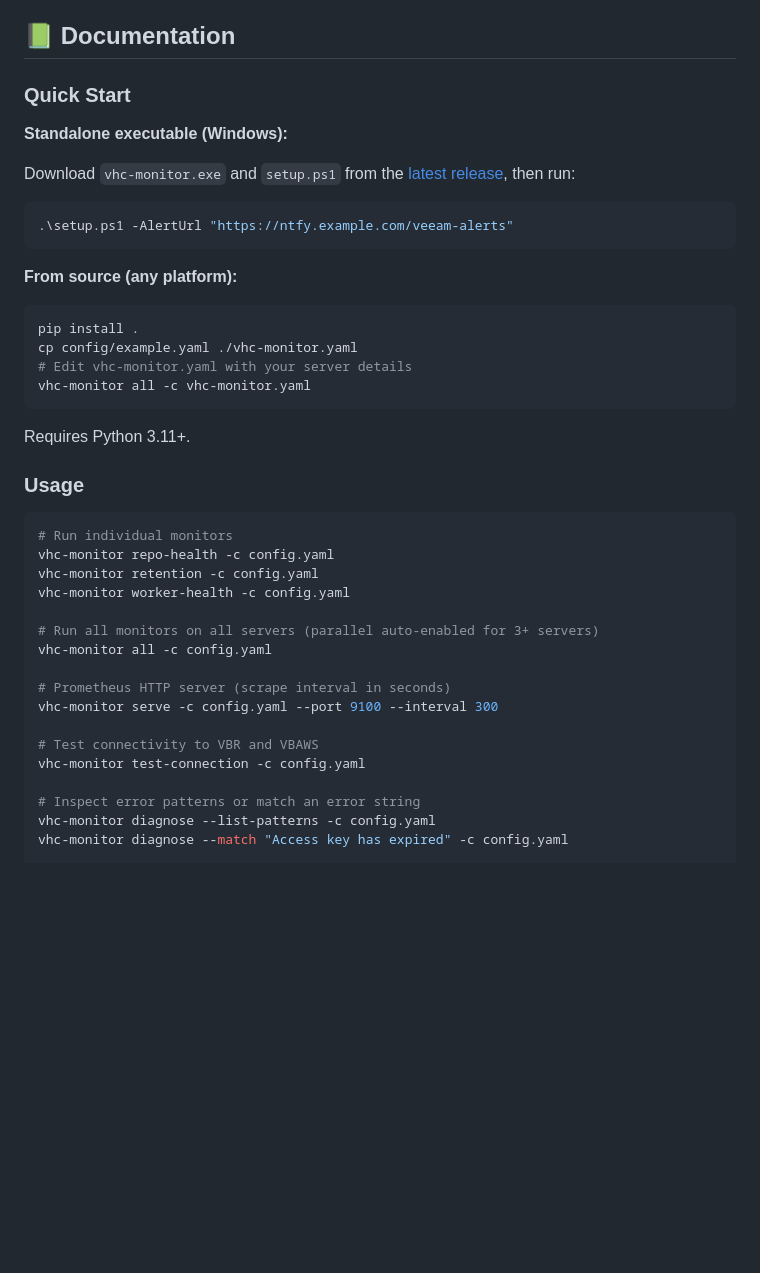
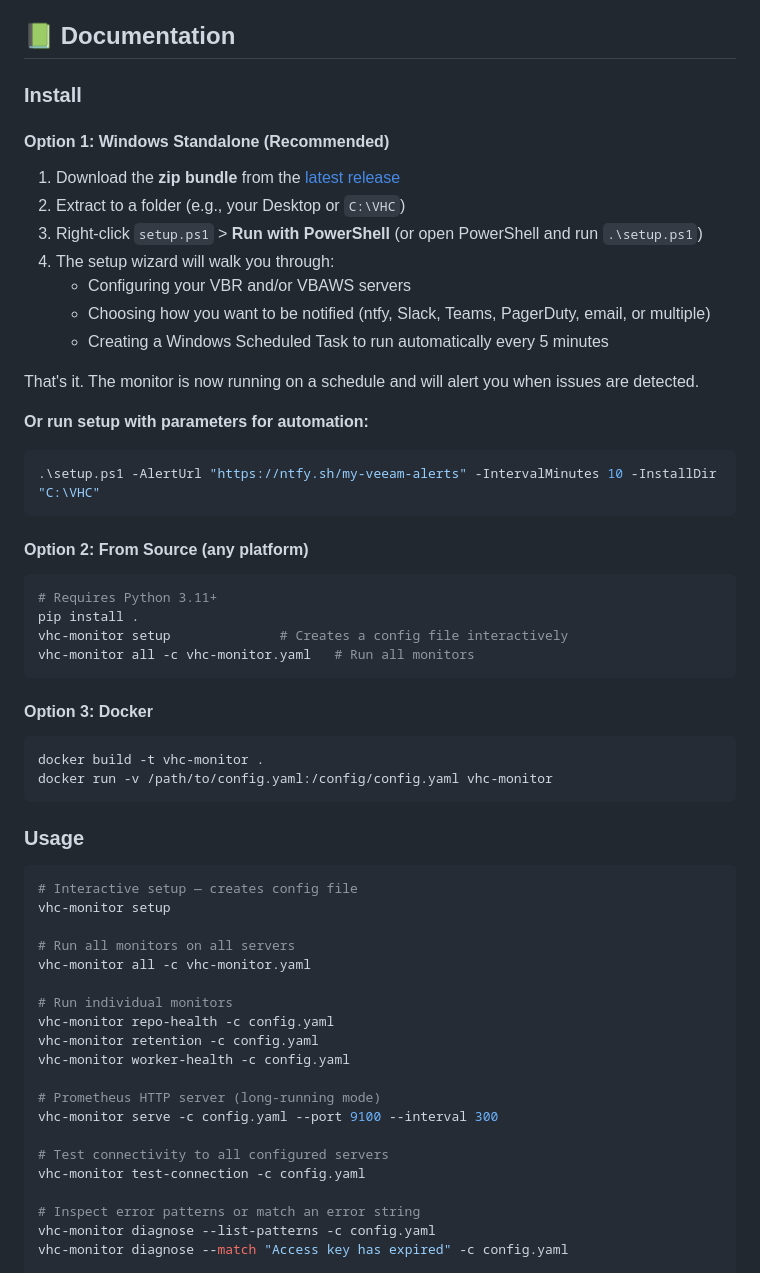
Before and after one commit to VeeamHub/veeam-vhc-aws, a Markdown page: README.md, the part around one of its changes. Rendered like a GitHub page; blank space fills up the shorter version.

````diff
--- a/README.md
+++ b/README.md
@@ -14,42 +14,60 @@ Continuous monitoring toolkit for Veeam backup infrastructure. Tracks health and
 
 ## 📗 Documentation
 
-### Quick Start
+### Install
 
-**Standalone executable (Windows):**
+#### Option 1: Windows Standalone (Recommended)
 
-Download `vhc-monitor.exe` and `setup.ps1` from the [latest release](https://github.com/VeeamHub/veeam-vhc-monitor/releases/latest), then run:
+1. Download the **zip bundle** from the [latest release](https://github.com/VeeamHub/veeam-vhc-monitor/releases/latest)
+2. Extract to a folder (e.g., your Desktop or `C:\VHC`)
+3. Right-click `setup.ps1` > **Run with PowerShell** (or open PowerShell and run `.\setup.ps1`)
+4. The setup wizard will walk you through:
+   - Configuring your VBR and/or VBAWS servers
+   - Choosing how you want to be notified (ntfy, Slack, Teams, PagerDuty, email, or multiple)
+   - Creating a Windows Scheduled Task to run automatically every 5 minutes
+
+That's it. The monitor is now running on a schedule and will alert you when issues are detected.
+
+**Or run setup with parameters for automation:**
 
 ```powershell
-.\setup.ps1 -AlertUrl "https://ntfy.example.com/veeam-alerts"
+.\setup.ps1 -AlertUrl "https://ntfy.sh/my-veeam-alerts" -IntervalMinutes 10 -InstallDir "C:\VHC"
 ```
 
-**From source (any platform):**
+#### Option 2: From Source (any platform)
 
 ```bash
+# Requires Python 3.11+
 pip install .
-cp config/example.yaml ./vhc-monitor.yaml
-# Edit vhc-monitor.yaml with your server details
-vhc-monitor all -c vhc-monitor.yaml
+vhc-monitor setup              # Creates a config file interactively
+vhc-monitor all -c vhc-monitor.yaml   # Run all monitors
 ```
 
-Requires Python 3.11+.
+#### Option 3: Docker
+
+```bash
+docker build -t vhc-monitor .
+docker run -v /path/to/config.yaml:/config/config.yaml vhc-monitor
+```
 
 ### Usage
 
 ```bash
+# Interactive setup — creates config file
+vhc-monitor setup
+
+# Run all monitors on all servers
+vhc-monitor all -c vhc-monitor.yaml
+
 # Run individual monitors
 vhc-monitor repo-health -c config.yaml
 vhc-monitor retention -c config.yaml
 vhc-monitor worker-health -c config.yaml
 
-# Run all monitors on all servers (parallel auto-enabled for 3+ servers)
-vhc-monitor all -c config.yaml
-
-# Prometheus HTTP server (scrape interval in seconds)
+# Prometheus HTTP server (long-running mode)
 vhc-monitor serve -c config.yaml --port 9100 --interval 300
 
-# Test connectivity to VBR and VBAWS
+# Test connectivity to all configured servers
 vhc-monitor test-connection -c config.yaml
 
 # Inspect error patterns or match an error string
````
Also changed, not shown: other parts of README.md (+55 -14 lines).
